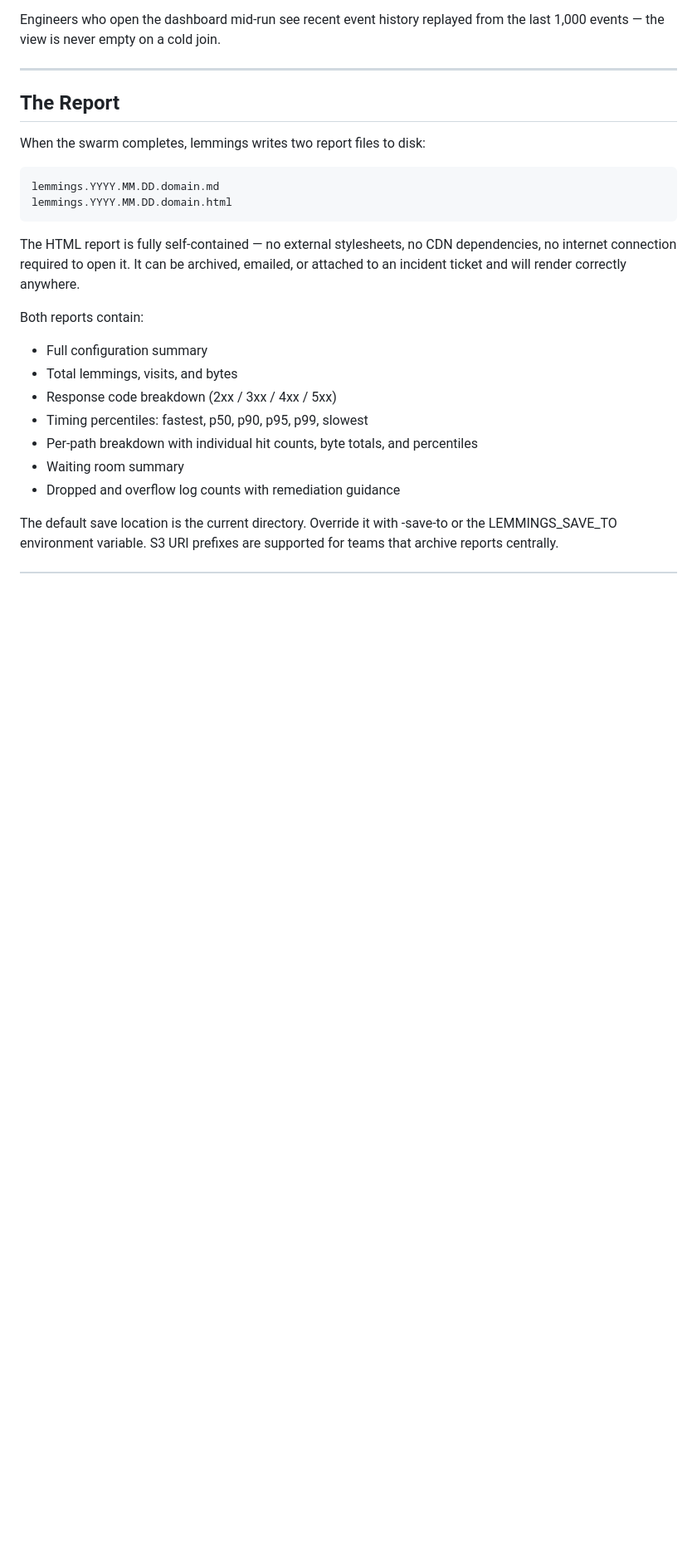
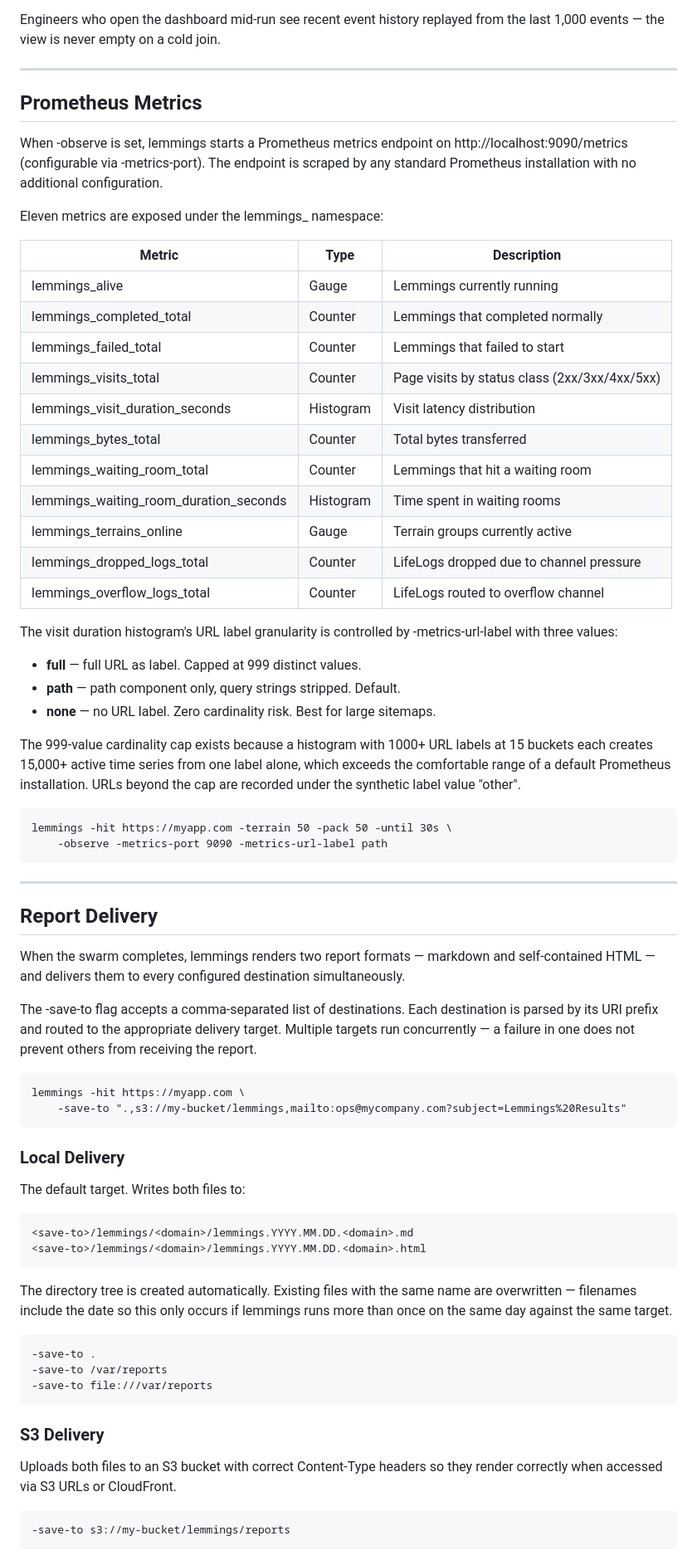
Before and after one commit to andreimerlescu/lemmings, a Markdown page: README.md, the part around one of its changes. Shown at 83% size. GitHub-like rendering; blank space fills up the shorter version.

```diff
--- a/README.md
+++ b/README.md
@@ -174,27 +176,79 @@ from the last 1,000 events — the view is never empty on a cold join.
 
 ---
 
-## The Report
+## Prometheus Metrics
 
-When the swarm completes, lemmings writes two report files to disk:
+When -observe is set, lemmings starts a Prometheus metrics endpoint on
+http://localhost:9090/metrics (configurable via -metrics-port). The endpoint
+is scraped by any standard Prometheus installation with no additional
+configuration.
 
-    lemmings.YYYY.MM.DD.domain.md
-    lemmings.YYYY.MM.DD.domain.html
+Eleven metrics are exposed under the lemmings_ namespace:
 
-The HTML report is fully self-contained — no external stylesheets, no CDN
-dependencies, no internet connection required to open it. It can be archived,
-emailed, or attached to an incident ticket and will render correctly anywhere.
+| Metric | Type | Description |
+|---|---|---|
+| lemmings_alive | Gauge | Lemmings currently running |
+| lemmings_completed_total | Counter | Lemmings that completed normally |
+| lemmings_failed_total | Counter | Lemmings that failed to start |
+| lemmings_visits_total | Counter | Page visits by status class (2xx/3xx/4xx/5xx) |
+| lemmings_visit_duration_seconds | Histogram | Visit latency distribution |
+| lemmings_bytes_total | Counter | Total bytes transferred |
+| lemmings_waiting_room_total | Counter | Lemmings that hit a waiting room |
+| lemmings_waiting_room_duration_seconds | Histogram | Time spent in waiting rooms |
+| lemmings_terrains_online | Gauge | Terrain groups currently active |
+| lemmings_dropped_logs_total | Counter | LifeLogs dropped due to channel pressure |
+| lemmings_overflow_logs_total | Counter | LifeLogs routed to overflow channel |
 
-Both reports contain:
+The visit duration histogram's URL label granularity is controlled by
+-metrics-url-label with three values:
 
-- Full configuration summary
-- Total lemmings, visits, and bytes
-- Response code breakdown (2xx / 3xx / 4xx / 5xx)
-- Timing percentiles: fastest, p50, p90, p95, p99, slowest
-- Per-path breakdown with individual hit counts, byte totals, and percentiles
-- Waiting room summary
-- Dropped and overflow log counts with remediation guidance
+- **full** — full URL as label. Capped at 999 distinct values.
+- **path** — path component only, query strings stripped. Default.
+- **none** — no URL label. Zero cardinality risk. Best for large sitemaps.
 
-The default save location is the current directory. Override it with -save-to
-or the LEMMINGS_SAVE_TO environment variable. S3 URI prefixes are supported
-for teams that archive reports centrally.
+The 999-value cardinality cap exists because a histogram with 1000+ URL labels
+at 15 buckets each creates 15,000+ active time series from one label alone,
+which exceeds the comfortable range of a default Prometheus installation. URLs
+beyond the cap are recorded under the synthetic label value "other".
+
+    lemmings -hit https://myapp.com -terrain 50 -pack 50 -until 30s \
+        -observe -metrics-port 9090 -metrics-url-label path
+
+---
+
+## Report Delivery
+
+When the swarm completes, lemmings renders two report formats — markdown and
+self-contained HTML — and delivers them to every configured destination
+simultaneously.
+
+The -save-to flag accepts a comma-separated list of destinations. Each
+destination is parsed by its URI prefix and routed to the appropriate delivery
+target. Multiple targets run concurrently — a failure in one does not prevent
+others from receiving the report.
+
+    lemmings -hit https://myapp.com \
+        -save-to ".,s3://my-bucket/lemmings,mailto:ops@mycompany.com?subject=Lemmings%20Results"
+
+### Local Delivery
+
+The default target. Writes both files to:
+
+    <save-to>/lemmings/<domain>/lemmings.YYYY.MM.DD.<domain>.md
+    <save-to>/lemmings/<domain>/lemmings.YYYY.MM.DD.<domain>.html
+
+The directory tree is created automatically. Existing files with the same name
+are overwritten — filenames include the date so this only occurs if lemmings
+runs more than once on the same day against the same target.
+
+    -save-to .
+    -save-to /var/reports
+    -save-to file:///var/reports
+
+### S3 Delivery
+
+Uploads both files to an S3 bucket with correct Content-Type headers so they
+render correctly when accessed via S3 URLs or CloudFront.
+
+    -save-to s3://my-bucket/lemmings/reports
+
```
Also changed, not shown: other parts of README.md (+100 -5 lines).
